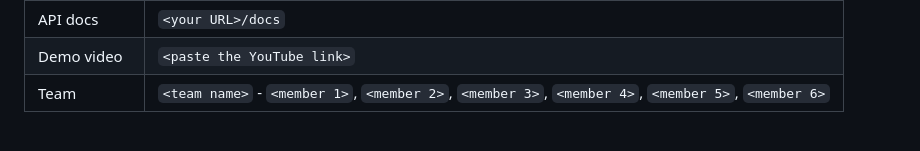
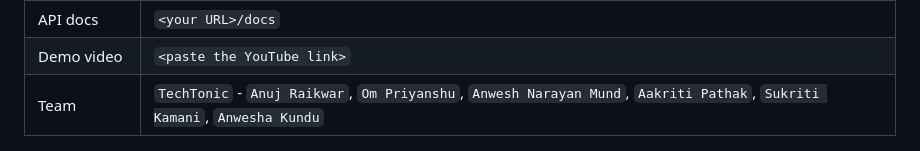
Before and after one commit to anujraikwar31-arch/SafeSaathi, a Markdown page: README.md, the part around the change. GitHub-like rendering.

```diff
--- a/README.md
+++ b/README.md
@@ -14,7 +14,7 @@ Built for Global Innovation Hackathon 2026, theme *Innovate Without Borders*.
 | Telegram bot | `<paste t.me/YourBotName>` |
 | API docs | `<your URL>/docs` |
 | Demo video | `<paste the YouTube link>` |
-| Team | `<team name>` - `<member 1>`, `<member 2>`, `<member 3>`, `<member 4>`, `<member 5>`, `<member 6>` |
+| Team | `TechTonic` - `Anuj Raikwar`, `Om Priyanshu`, `Anwesh Narayan Mund`, `Aakriti Pathak`, `Sukriti Kamani`, `Anwesha Kundu` |
 
 ![Check a message](docs/screenshots/web-result.png)
 
```
